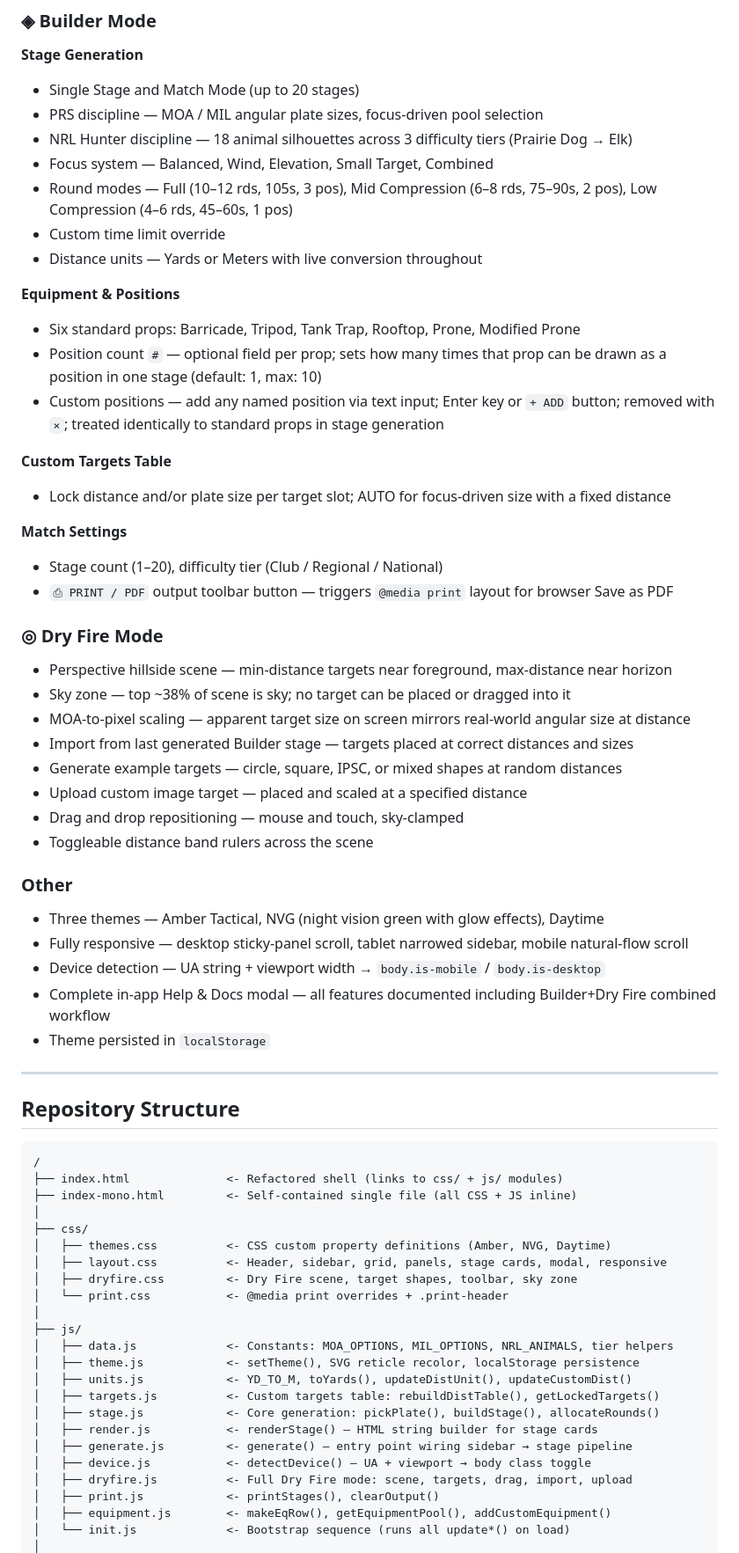
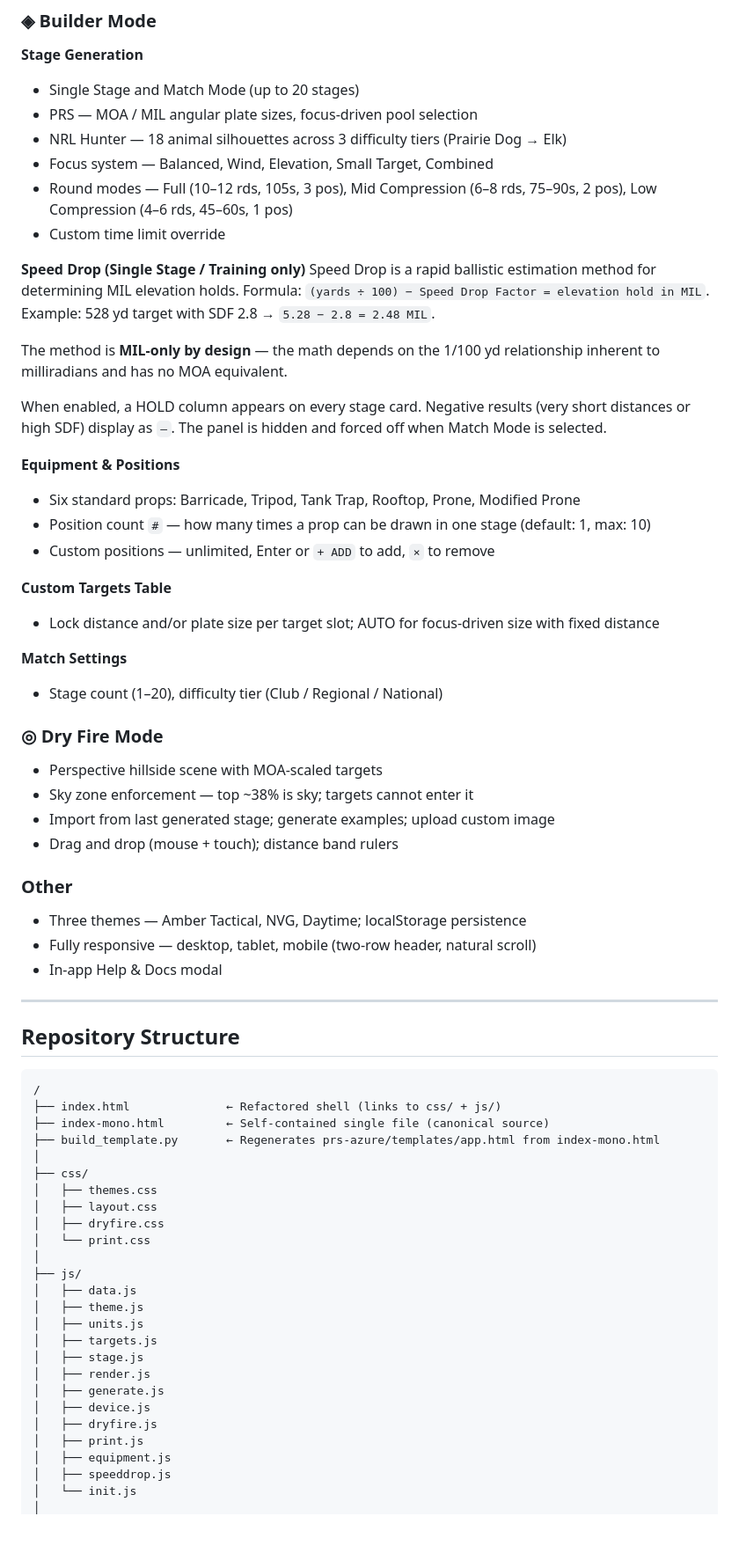
Before and after one commit to sickmeme-dubbyea/prs-sim, a Markdown page: README.md, the part around one of its changes. Shown at 88% size. GitHub-like rendering; blank space fills up the shorter version.

````diff
--- a/README.md
+++ b/README.md
@@ -57,42 +59,40 @@ All stage generation logic, NRL Hunter animal tier system, equipment pool archit
 
 **Stage Generation**
 - Single Stage and Match Mode (up to 20 stages)
-- PRS discipline — MOA / MIL angular plate sizes, focus-driven pool selection
-- NRL Hunter discipline — 18 animal silhouettes across 3 difficulty tiers (Prairie Dog → Elk)
+- PRS — MOA / MIL angular plate sizes, focus-driven pool selection
+- NRL Hunter — 18 animal silhouettes across 3 difficulty tiers (Prairie Dog → Elk)
 - Focus system — Balanced, Wind, Elevation, Small Target, Combined
 - Round modes — Full (10–12 rds, 105s, 3 pos), Mid Compression (6–8 rds, 75–90s, 2 pos), Low Compression (4–6 rds, 45–60s, 1 pos)
 - Custom time limit override
-- Distance units — Yards or Meters with live conversion throughout
+
+**Speed Drop (Single Stage / Training only)**
+Speed Drop is a rapid ballistic estimation method for determining MIL elevation holds. Formula: `(yards ÷ 100) − Speed Drop Factor = elevation hold in MIL`. Example: 528 yd target with SDF 2.8 → `5.28 − 2.8 = 2.48 MIL`.
+
+The method is **MIL-only by design** — the math depends on the 1/100 yd relationship inherent to milliradians and has no MOA equivalent.
+
+When enabled, a HOLD column appears on every stage card. Negative results (very short distances or high SDF) display as `—`. The panel is hidden and forced off when Match Mode is selected.
 
 **Equipment & Positions**
 - Six standard props: Barricade, Tripod, Tank Trap, Rooftop, Prone, Modified Prone
-- Position count `#` — optional field per prop; sets how many times that prop can be drawn as a position in one stage (default: 1, max: 10)
-- Custom positions — add any named position via text input; Enter key or `+ ADD` button; removed with `×`; treated identically to standard props in stage generation
+- Position count `#` — how many times a prop can be drawn in one stage (default: 1, max: 10)
+- Custom positions — unlimited, Enter or `+ ADD` to add, `×` to remove
 
 **Custom Targets Table**
-- Lock distance and/or plate size per target slot; AUTO for focus-driven size with a fixed distance
+- Lock distance and/or plate size per target slot; AUTO for focus-driven size with fixed distance
 
 **Match Settings**
 - Stage count (1–20), difficulty tier (Club / Regional / National)
-- `⎙ PRINT / PDF` output toolbar button — triggers `@media print` layout for browser Save as PDF
 
 ### ◎ Dry Fire Mode
-
-- Perspective hillside scene — min-distance targets near foreground, max-distance near horizon
-- Sky zone — top ~38% of scene is sky; no target can be placed or dragged into it
-- MOA-to-pixel scaling — apparent target size on screen mirrors real-world angular size at distance
-- Import from last generated Builder stage — targets placed at correct distances and sizes
-- Generate example targets — circle, square, IPSC, or mixed shapes at random distances
-- Upload custom image target — placed and scaled at a specified distance
-- Drag and drop repositioning — mouse and touch, sky-clamped
-- Toggleable distance band rulers across the scene
+- Perspective hillside scene with MOA-scaled targets
+- Sky zone enforcement — top ~38% is sky; targets cannot enter it
+- Import from last generated stage; generate examples; upload custom image
+- Drag and drop (mouse + touch); distance band rulers
 
 ### Other
-- Three themes — Amber Tactical, NVG (night vision green with glow effects), Daytime
-- Fully responsive — desktop sticky-panel scroll, tablet narrowed sidebar, mobile natural-flow scroll
-- Device detection — UA string + viewport width → `body.is-mobile` / `body.is-desktop`
-- Complete in-app Help & Docs modal — all features documented including Builder+Dry Fire combined workflow
-- Theme persisted in `localStorage`
+- Three themes — Amber Tactical, NVG, Daytime; localStorage persistence
+- Fully responsive — desktop, tablet, mobile (two-row header, natural scroll)
+- In-app Help & Docs modal
 
 ---
 
@@ -100,26 +100,28 @@ All stage generation logic, NRL Hunter animal tier system, equipment pool archit
 
 ```
 /
-├── index.html              <- Refactored shell (links to css/ + js/ modules)
-├── index-mono.html         <- Self-contained single file (all CSS + JS inline)
+├── index.html              ← Refactored shell (links to css/ + js/)
+├── index-mono.html         ← Self-contained single file (canonical source)
+├── build_template.py       ← Regenerates prs-azure/templates/app.html from index-mono.html
 │
 ├── css/
-│   ├── themes.css          <- CSS custom property definitions (Amber, NVG, Daytime)
-│   ├── layout.css          <- Header, sidebar, grid, panels, stage cards, modal, responsive
-│   ├── dryfire.css         <- Dry Fire scene, target shapes, toolbar, sky zone
-│   └── print.css           <- @media print overrides + .print-header
+│   ├── themes.css
+│   ├── layout.css
+│   ├── dryfire.css
+│   └── print.css
 │
 ├── js/
-│   ├── data.js             <- Constants: MOA_OPTIONS, MIL_OPTIONS, NRL_ANIMALS, tier helpers
-│   ├── theme.js            <- setTheme(), SVG reticle recolor, localStorage persistence
-│   ├── units.js            <- YD_TO_M, toYards(), updateDistUnit(), updateCustomDist()
-│   ├── targets.js          <- Custom targets table: rebuildDistTable(), getLockedTargets()
-│   ├── stage.js            <- Core generation: pickPlate(), buildStage(), allocateRounds()
-│   ├── render.js           <- renderStage() — HTML string builder for stage cards
-│   ├── generate.js         <- generate() — entry point wiring sidebar → stage pipeline
-│   ├── device.js           <- detectDevice() — UA + viewport → body class toggle
-│   ├── dryfire.js          <- Full Dry Fire mode: scene, targets, drag, import, upload
-│   ├── print.js            <- printStages(), clearOutput()
-│   ├── equipment.js        <- makeEqRow(), getEquipmentPool(), addCustomEquipment()
-│   └── init.js             <- Bootstrap sequence (runs all update*() on load)
+│   ├── data.js
+│   ├── theme.js
+│   ├── units.js
+│   ├── targets.js
+│   ├── stage.js
+│   ├── render.js
+│   ├── generate.js
+│   ├── device.js
+│   ├── dryfire.js
+│   ├── print.js
+│   ├── equipment.js
+│   ├── speeddrop.js
+│   └── init.js
 │
````
Also changed, not shown: other parts of README.md (+166 -177 lines).
